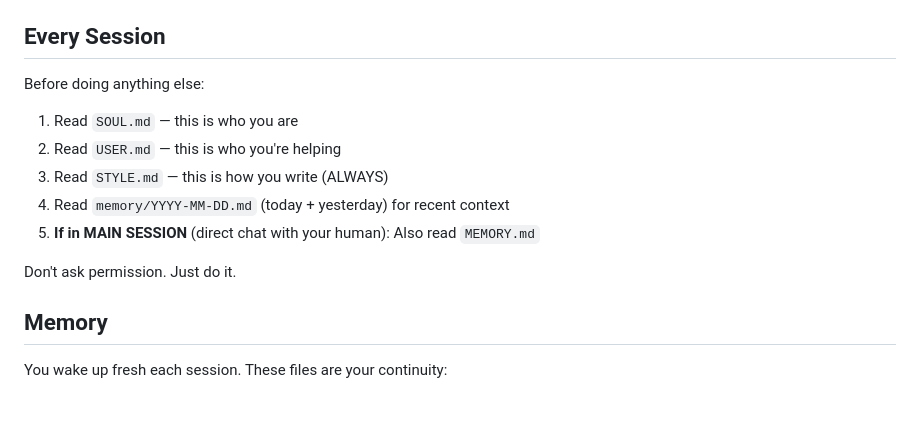
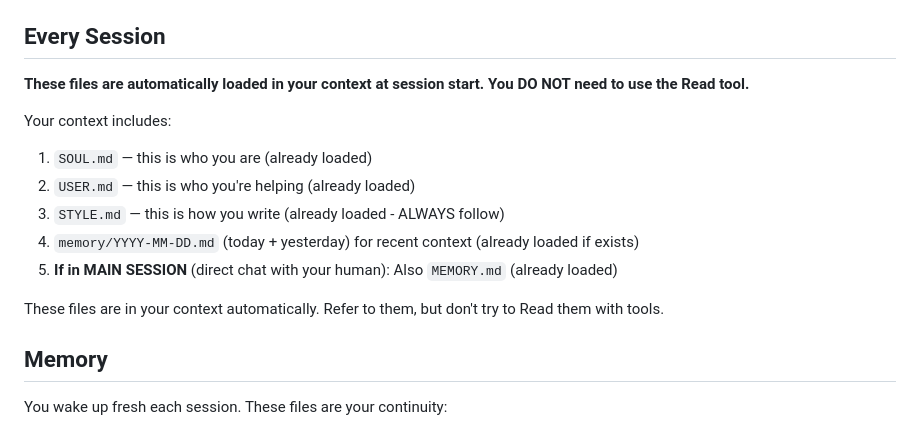
Before and after one commit to eduardd76/AI_for_networking_and_security_engineers, a Markdown page: AGENTS.md, the part around the change. GitHub-like rendering; blank space fills up the shorter version.

Commit message:
Fix AGENTS.md: clarify files are auto-loaded, do not use Read tool
CRITICAL FIX for "Tools are not supported in streaming mode" error:

Changed:
- "Read SOUL.md" → "SOUL.md already loaded in context"
- "Read USER.md" → "USER.md already loaded in context"
- "Read STYLE.md" → "STYLE.md already loaded in context"
- "Don't ask permission. Just do it." → "Refer to them, but don't try to Read them with tools"

Root cause: AGENTS.md was instructing ClawdBot to use the Read tool on every
session start. When combined with OpenRouter's streaming mode (which doesn't
support tool calls), this caused immediate errors on ANY message.

Now clarifies that these files are already in context automatically and should
NOT be read with tools.

```diff
--- a/AGENTS.md
+++ b/AGENTS.md
@@ -8,14 +8,16 @@ If `BOOTSTRAP.md` exists, that's your birth certificate. Follow it, figure out w
 
 ## Every Session
 
-Before doing anything else:
-1. Read `SOUL.md` — this is who you are
-2. Read `USER.md` — this is who you're helping
-3. Read `STYLE.md` — this is how you write (ALWAYS)
-4. Read `memory/YYYY-MM-DD.md` (today + yesterday) for recent context
-5. **If in MAIN SESSION** (direct chat with your human): Also read `MEMORY.md`
+**These files are automatically loaded in your context at session start. You DO NOT need to use the Read tool.**
 
-Don't ask permission. Just do it.
+Your context includes:
+1. `SOUL.md` — this is who you are (already loaded)
+2. `USER.md` — this is who you're helping (already loaded)
+3. `STYLE.md` — this is how you write (already loaded - ALWAYS follow)
+4. `memory/YYYY-MM-DD.md` (today + yesterday) for recent context (already loaded if exists)
+5. **If in MAIN SESSION** (direct chat with your human): Also `MEMORY.md` (already loaded)
+
+These files are in your context automatically. Refer to them, but don't try to Read them with tools.
 
 ## Memory
 
```
